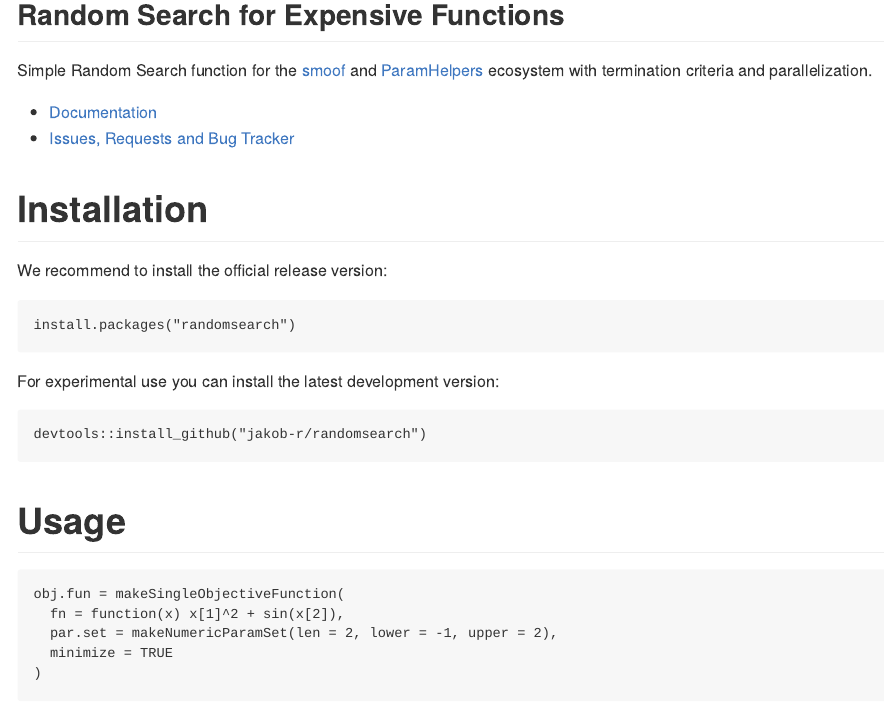
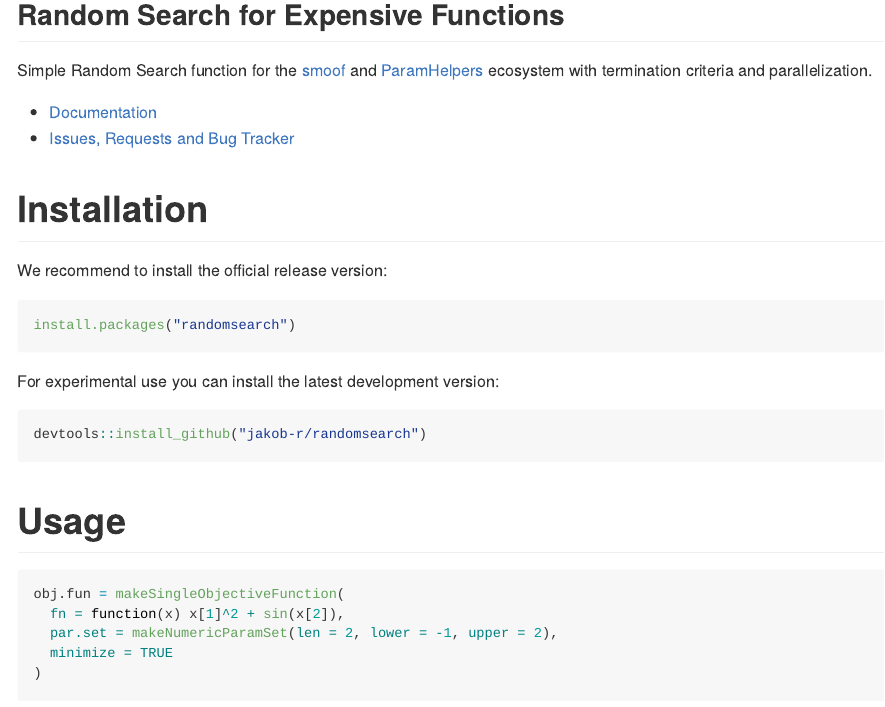
Before and after one commit to jakob-r/randomsearch, an R Markdown document (README.Rmd): the page in a window 1100 px wide, from 120 px down. Rendered offline with R 4.5, knitr and Pandoc, with nearby package versions; some code elsewhere in the file could not run offline; badge pictures from the web are left out.

Commit message:
autobuild readme.md

````diff
--- a/.travis.yml
+++ b/.travis.yml
@@ -16,7 +16,7 @@
 - R --no-save <<< 'library("devtools"); document()'
 after_success:
 - 'if [[ "$TRAVIS_PULL_REQUEST" == "false" && "$TRAVIS_BRANCH" == "master" && "$TRAVIS_R_VERSION_STRING" == "release" && "$TRAVIS_EVENT_TYPE" != "cron" ]] ; then
-    R --no-save <<< "devtools::install(); pkgdown::build_site()";
+    R --no-save <<< "devtools::install(); pkgdown::build_site(); knitr::knit('README.Rmd')";
     git checkout master;
     export TRAVIS_COMMIT_MSG="$(git log --format=%B --no-merges -n 1)";
     git config --global user.name "Travis CI";
--- a/README.Rmd
+++ b/README.Rmd
@@ -1,5 +1,7 @@
 ---
-output: github_document
+output:
+  md_document:
+    variant: markdown_github
 ---
 # randomsearch
 
@@ -18,7 +20,7 @@
 
 ```{r setup, include=FALSE}
 set.seed(123)
-knitr::opts_chunk$set(cache = TRUE, collapse = FALSE, warning = FALSE, error = FALSE)
+knitr::opts_chunk$set(collapse = FALSE, warning = FALSE, error = FALSE)
 library("randomsearch")
 ```
 
````
